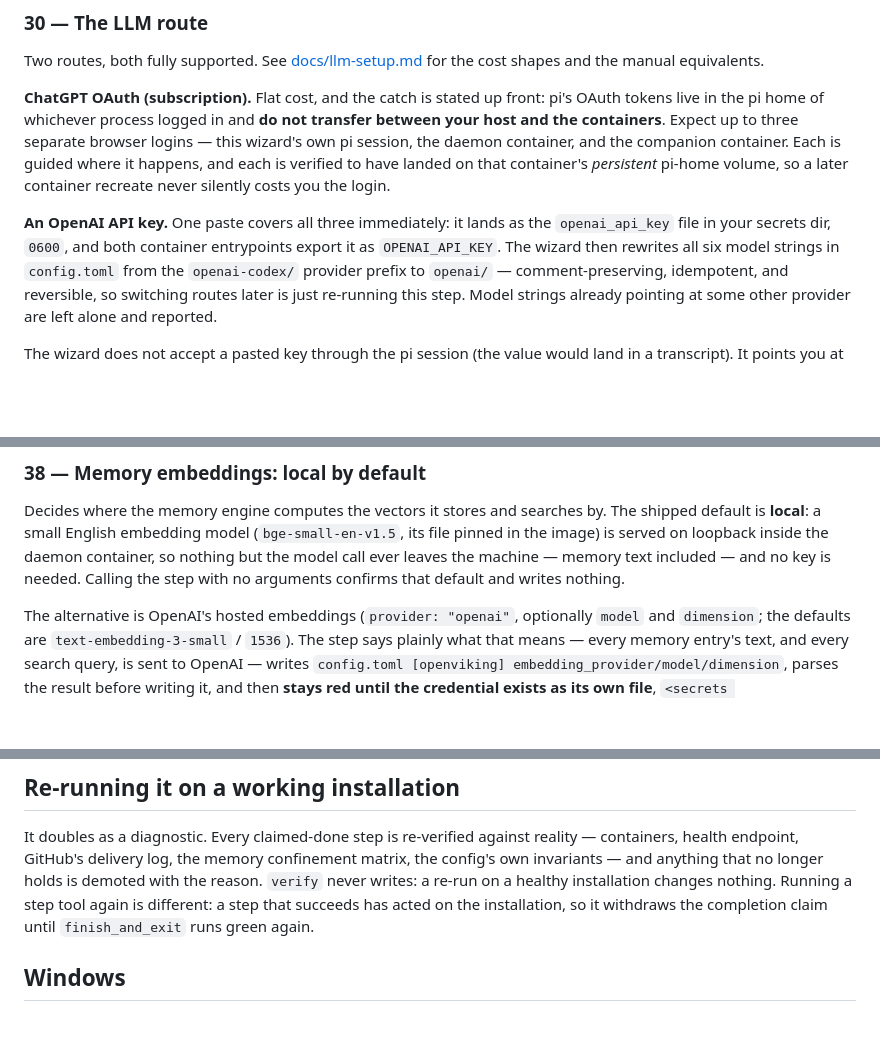
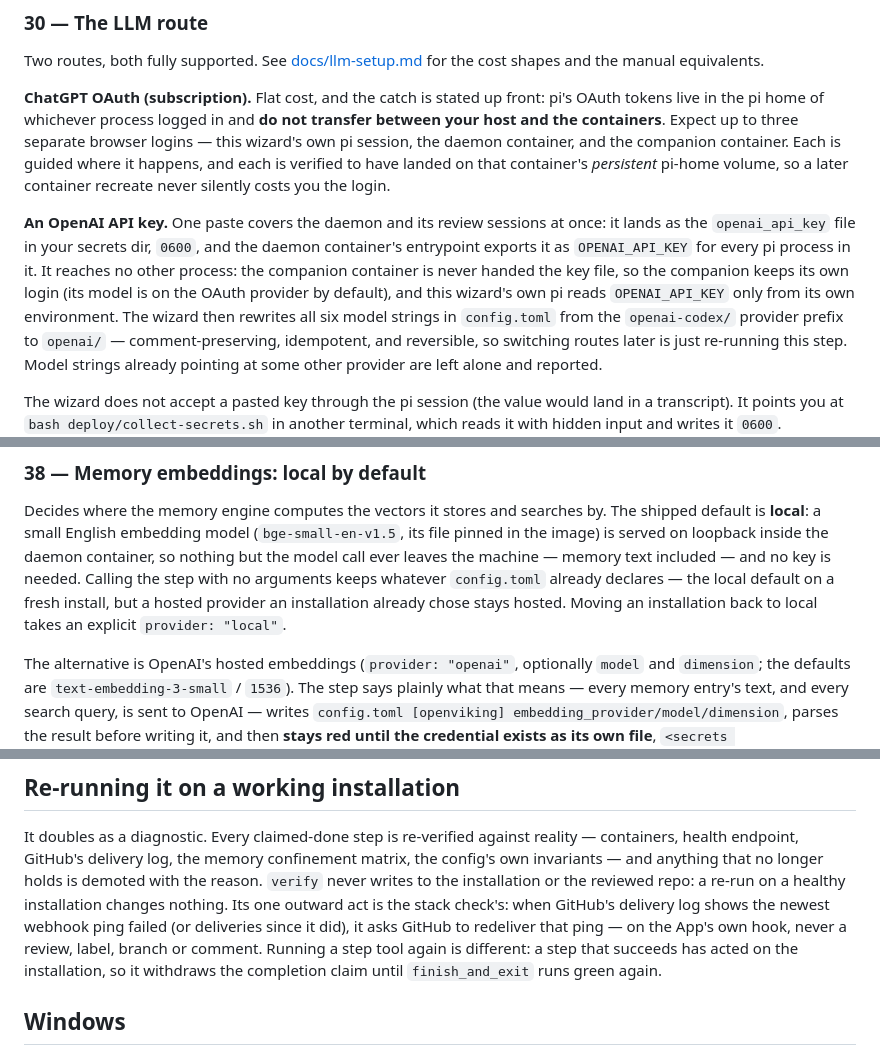
Before and after one commit to quickchatai/quickreview, a Markdown page: docs/onboarding.md, 3 parts joined by grey strips. Rendered like a GitHub page; blank space fills up the shorter version.

Commit message:
onboarding guide says what the embeddings, verify and API-key steps really do
A no-argument embeddings call keeps the declared provider, so a hosted
installation stays hosted; verify's one outward act is the ping
redelivery on the App's own hook; the API key file covers the daemon's
pi processes only, never the companion or the wizard's own pi.

```diff
--- a/docs/onboarding.md
+++ b/docs/onboarding.md
@@ -170,9 +170,13 @@ companion container. Each is guided where it happens, and each is verified to
 have landed on that container's *persistent* pi-home volume, so a later
 container recreate never silently costs you the login.
 
-**An OpenAI API key.** One paste covers all three immediately: it lands as the
-`openai_api_key` file in your secrets dir, `0600`, and both container
-entrypoints export it as `OPENAI_API_KEY`. The wizard then rewrites all six
+**An OpenAI API key.** One paste covers the daemon and its review sessions at
+once: it lands as the `openai_api_key` file in your secrets dir, `0600`, and the
+daemon container's entrypoint exports it as `OPENAI_API_KEY` for every pi
+process in it. It reaches no other process: the companion container is never
+handed the key file, so the companion keeps its own login (its model is on the
+OAuth provider by default), and this wizard's own pi reads `OPENAI_API_KEY`
+only from its own environment. The wizard then rewrites all six
 model strings in `config.toml` from the `openai-codex/` provider prefix to
 `openai/` — comment-preserving, idempotent, and reversible, so switching routes
 later is just re-running this step. Model strings already pointing at some other
@@ -279,7 +283,9 @@ The shipped default is **local**: a small English embedding model
 (`bge-small-en-v1.5`, its file pinned in the image) is served on
 loopback inside the daemon container, so nothing but the model call ever leaves
 the machine — memory text included — and no key is needed. Calling the step with no
-arguments confirms that default and writes nothing.
+arguments keeps whatever `config.toml` already declares — the local default on a
+fresh install, but a hosted provider an installation already chose stays hosted.
+Moving an installation back to local takes an explicit `provider: "local"`.
 
 The alternative is OpenAI's hosted embeddings (`provider: "openai"`, optionally
 `model` and `dimension`; the defaults are `text-embedding-3-small` / `1536`).
@@ -724,8 +730,12 @@ build are all fine places to stop.
 It doubles as a diagnostic. Every claimed-done step is re-verified against
 reality — containers, health endpoint, GitHub's delivery log, the memory
 confinement matrix, the config's own invariants — and anything that no longer
-holds is demoted with the reason. `verify` never writes: a re-run on a healthy
-installation changes nothing. Running a step tool again is different: a step
+holds is demoted with the reason. `verify` never writes to the installation or
+the reviewed repo: a re-run on a healthy installation changes nothing. Its one
+outward act is the stack check's: when GitHub's delivery log shows the newest
+webhook ping failed (or deliveries since it did), it asks GitHub to redeliver
+that ping — on the App's own hook, never a review, label, branch or comment.
+Running a step tool again is different: a step
 that succeeds has acted on the installation, so it withdraws the completion
 claim until `finish_and_exit` runs green again.
 
```
